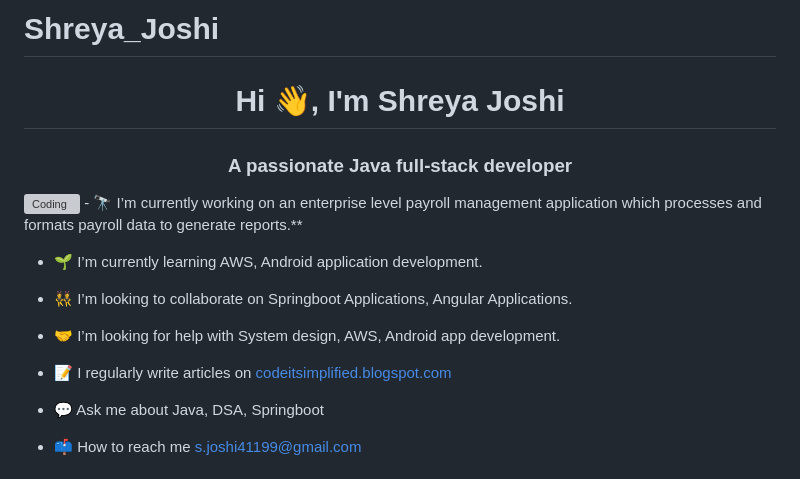
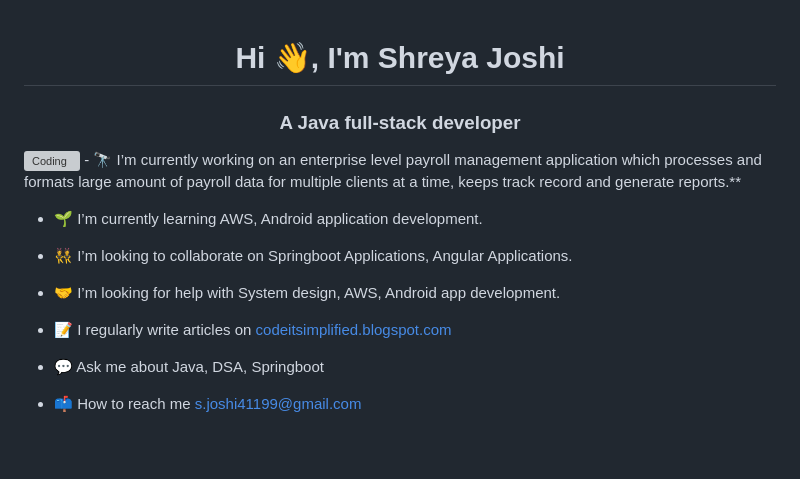
Before and after one commit to Shreya4119/Shreya4119, a Markdown page: README.md, the part around one of its changes. Rendered like a GitHub page; blank space fills up the shorter version; grey boxes are pictures that could not be loaded.

```diff
--- a/README.md
+++ b/README.md
@@ -1,8 +1,8 @@
-# Shreya_Joshi
+
 <h1 align="center">Hi 👋, I'm Shreya Joshi</h1>
-<h3 align="center">A passionate Java full-stack developer</h3>
+<h3 align="center">A Java full-stack developer</h3>
 <img align="right" alt="Coding" width="400" src="https://user-images.githubusercontent.com/74038190/219925452-a3b0d96d-6b65-45ee-b68a-b2208011b26c.jpg">
-- 🔭 I’m currently working on an enterprise level payroll management application which processes and formats payroll data to generate reports.**
+- 🔭 I’m currently working on an enterprise level payroll management application which processes and formats large amount of payroll data for multiple clients at a time, keeps track record and generate reports.**
 
 - 🌱 I’m currently learning AWS, Android application development.
 
```
Also changed, not shown: other parts of README.md (+1 -1 lines).
